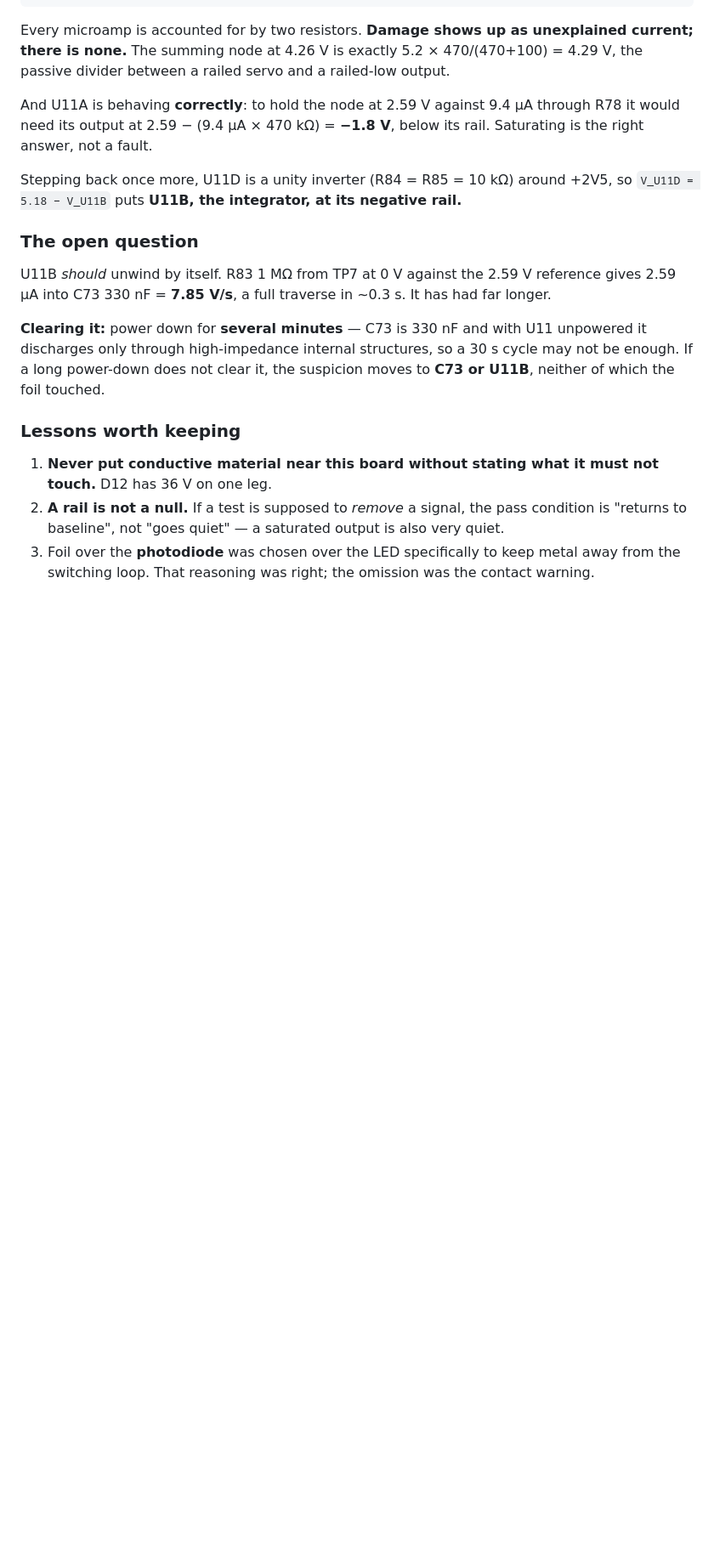
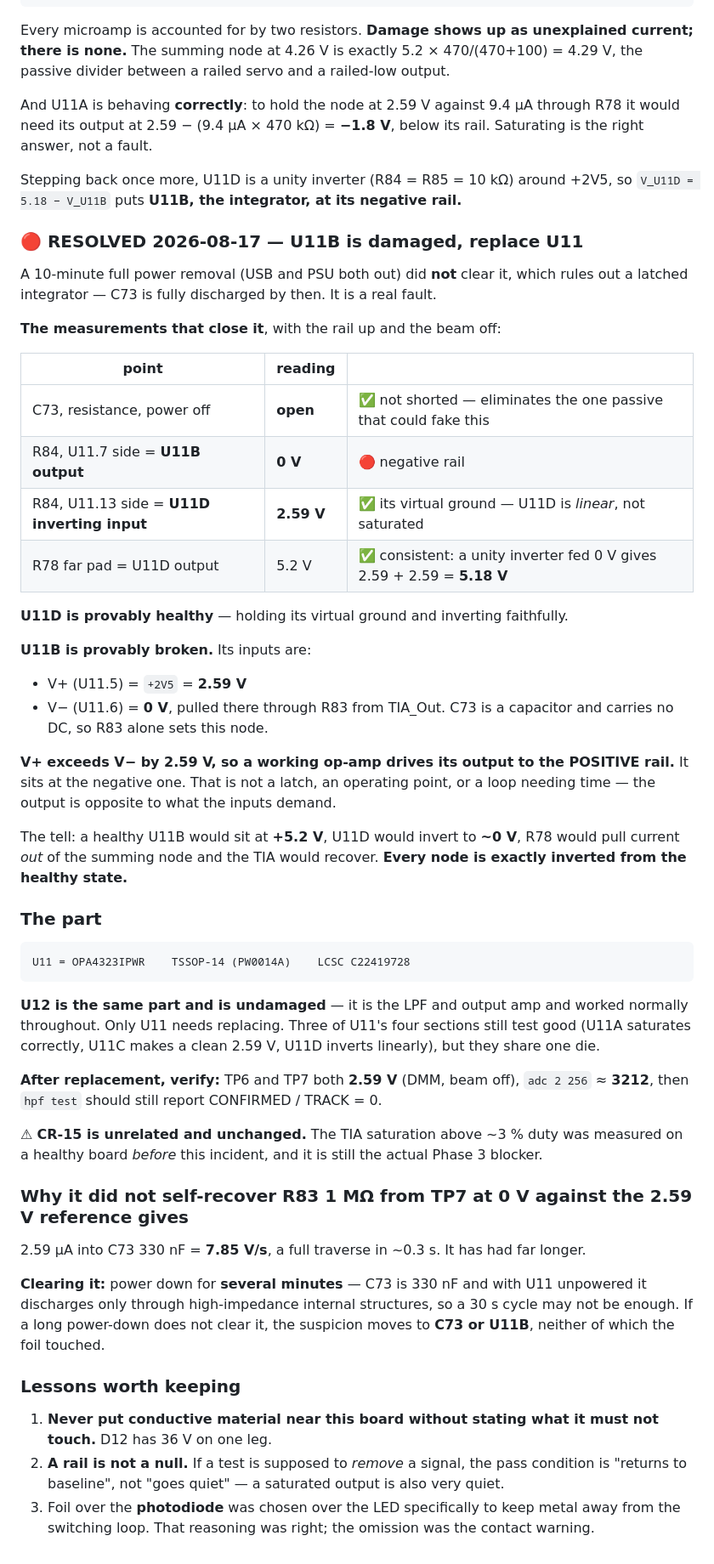
Before and after one commit to peteattayek/PiTrac_V2, a Markdown page: Hardware/firmware/PROGRESS.md, the part around the change. Shown at 85% size. Drawn GitHub-style; blank space fills up the shorter version.

Commit message:
Incident resolved: U11B is damaged, U11 needs replacing
A 10-minute full power removal did not clear it, which rules out a latched
integrator since C73 is fully discharged by then.

The closing measurements:

  C73 resistance, power off        open    not shorted
  R84 / U11.7  = U11B output       0 V     negative rail
  R84 / U11.13 = U11D inverting    2.59 V  its virtual ground
  R78 far pad  = U11D output       5.2 V

U11D is provably healthy: 2.59 V at its inverting input is the virtual ground a
working op-amp maintains, and a unity inverter around a 2.59 V reference fed 0 V
gives 2.59 + 2.59 = 5.18 V, against 5.2 measured.

U11B is provably broken. Its non-inverting input sits on +2V5 at 2.59 V, and its
inverting input is pulled to 0 V through R83 from TIA_Out - C73 is a capacitor
and carries no DC, so R83 alone sets that node. V+ exceeds V- by 2.59 V, so a
working op-amp drives its output to the POSITIVE rail. It is at the negative one.
That is not a latch or a slow loop; the output is opposite to what the inputs
demand.

The confirming symmetry: a healthy U11B would sit at +5.2 V, U11D would invert
that to about 0 V, R78 would pull current out of the summing node and the TIA
would recover. Every node is exactly inverted from the healthy state.

Part is OPA4323IPWR, TSSOP-14, LCSC C22419728. U12 is the same part and is
undamaged. Verification steps after replacement recorded.

CR-15 is unrelated and unchanged - the TIA saturation above ~3 % duty was
measured on a healthy board before this incident and is still the real Phase 3
blocker.

Co-Authored-By: Claude Opus 5 <noreply@anthropic.com>

````diff
--- a/Hardware/firmware/PROGRESS.md
+++ b/Hardware/firmware/PROGRESS.md
@@ -741,9 +741,53 @@ the right answer, not a fault.
 Stepping back once more, U11D is a unity inverter (R84 = R85 = 10 kΩ) around +2V5, so
 `V_U11D = 5.18 − V_U11B` puts **U11B, the integrator, at its negative rail.**
 
-### The open question
+### 🔴 RESOLVED 2026-08-17 — U11B is damaged, replace U11
 
-U11B *should* unwind by itself. R83 1 MΩ from TP7 at 0 V against the 2.59 V reference gives
+A 10-minute full power removal (USB and PSU both out) did **not** clear it, which rules out a
+latched integrator — C73 is fully discharged by then. It is a real fault.
+
+**The measurements that close it**, with the rail up and the beam off:
+
+| point | reading | |
+|---|---|---|
+| C73, resistance, power off | **open** | ✅ not shorted — eliminates the one passive that could fake this |
+| R84, U11.7 side = **U11B output** | **0 V** | 🔴 negative rail |
+| R84, U11.13 side = **U11D inverting input** | **2.59 V** | ✅ its virtual ground — U11D is *linear*, not saturated |
+| R78 far pad = U11D output | 5.2 V | ✅ consistent: a unity inverter fed 0 V gives 2.59 + 2.59 = **5.18 V** |
+
+**U11D is provably healthy** — holding its virtual ground and inverting faithfully.
+
+**U11B is provably broken.** Its inputs are:
+
+- V+ (U11.5) = `+2V5` = **2.59 V**
+- V− (U11.6) = **0 V**, pulled there through R83 from TIA_Out. C73 is a capacitor and carries
+  no DC, so R83 alone sets this node.
+
+**V+ exceeds V− by 2.59 V, so a working op-amp drives its output to the POSITIVE rail.** It sits
+at the negative one. That is not a latch, an operating point, or a loop needing time — the
+output is opposite to what the inputs demand.
+
+The tell: a healthy U11B would sit at **+5.2 V**, U11D would invert to **~0 V**, R78 would pull
+current *out* of the summing node and the TIA would recover. **Every node is exactly inverted
+from the healthy state.**
+
+### The part
+
+```
+U11 = OPA4323IPWR    TSSOP-14 (PW0014A)    LCSC C22419728
+```
+
+**U12 is the same part and is undamaged** — it is the LPF and output amp and worked normally
+throughout. Only U11 needs replacing. Three of U11's four sections still test good (U11A
+saturates correctly, U11C makes a clean 2.59 V, U11D inverts linearly), but they share one die.
+
+**After replacement, verify:** TP6 and TP7 both **2.59 V** (DMM, beam off), `adc 2 256` ≈ **3212**,
+then `hpf test` should still report CONFIRMED / TRACK = 0.
+
+⚠ **CR-15 is unrelated and unchanged.** The TIA saturation above ~3 % duty was measured on a
+healthy board *before* this incident, and it is still the actual Phase 3 blocker.
+
+### Why it did not self-recover R83 1 MΩ from TP7 at 0 V against the 2.59 V reference gives
 2.59 µA into C73 330 nF = **7.85 V/s**, a full traverse in ~0.3 s. It has had far longer.
 
 **Clearing it:** power down for **several minutes** — C73 is 330 nF and with U11 unpowered it
````
